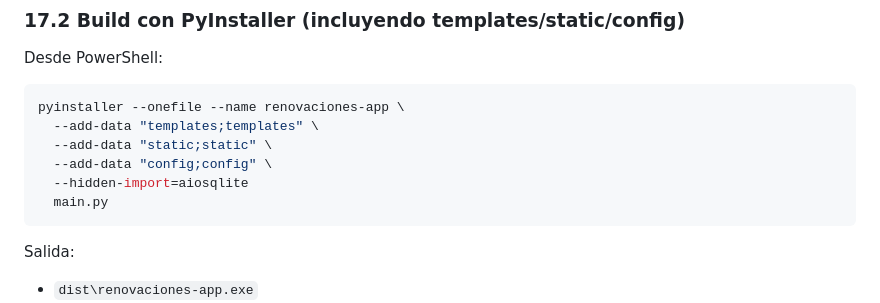
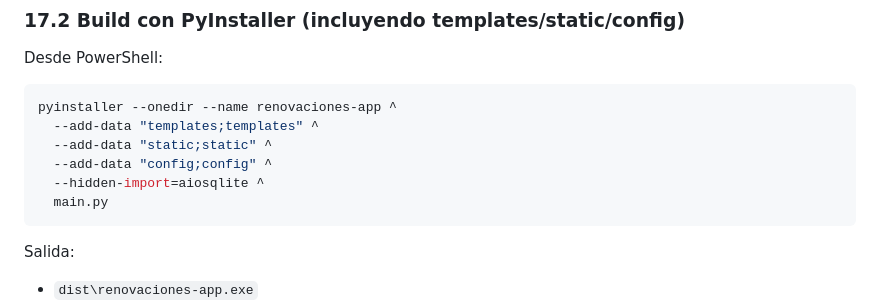
Before and after one commit to pbauza/renovacion-tacografo-cap, a Markdown page: README.md, the part around the change. GitHub-like rendering.

Commit message:
Change PyInstaller command to use --onedir
Updated PyInstaller command to use --onedir option.

````diff
--- a/README.md
+++ b/README.md
@@ -312,11 +312,11 @@ pip install -r requirements.txt
 Desde PowerShell:
 
 ```powershell
-pyinstaller --onefile --name renovaciones-app \
-  --add-data "templates;templates" \
-  --add-data "static;static" \
-  --add-data "config;config" \
-  --hidden-import=aiosqlite
+pyinstaller --onedir --name renovaciones-app ^
+  --add-data "templates;templates" ^
+  --add-data "static;static" ^
+  --add-data "config;config" ^
+  --hidden-import=aiosqlite ^
   main.py
 ```
 
````
